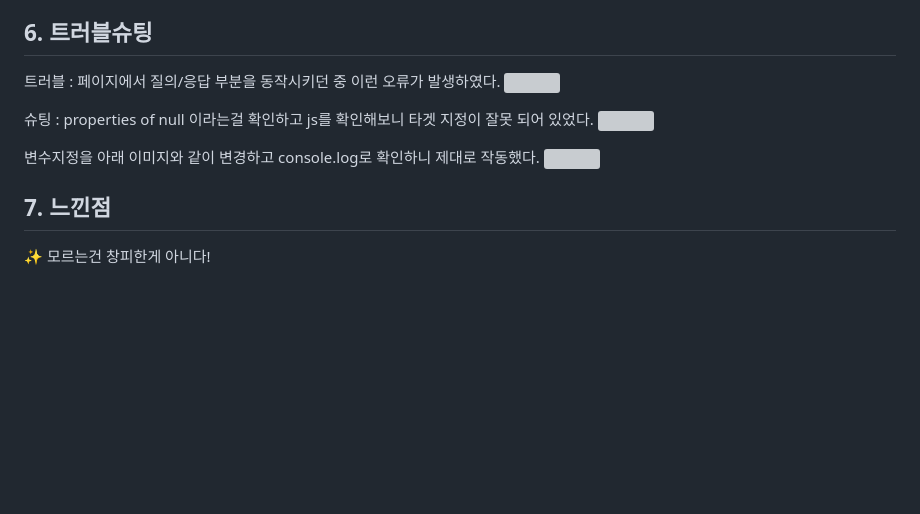
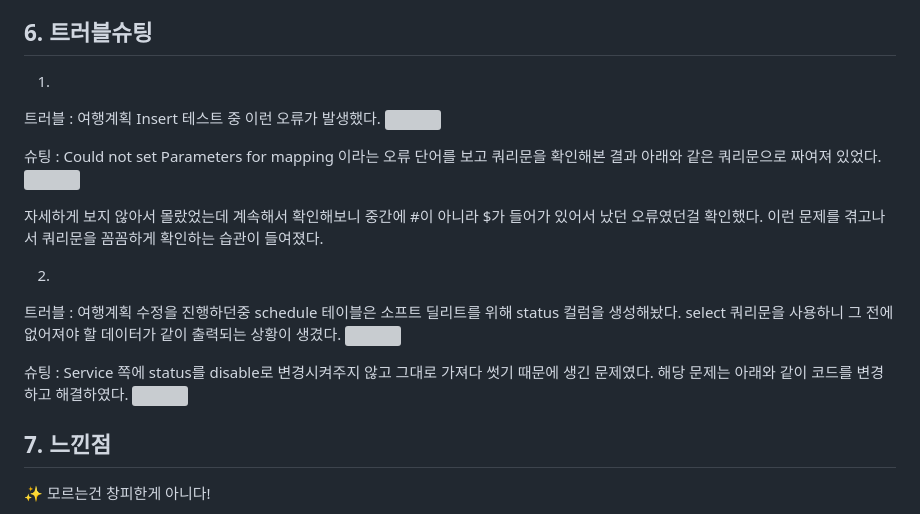
Before and after one commit to JeongKeun-Park/PickCourse, a Markdown page: README.md, the part around the change. GitHub-like rendering; blank space fills up the shorter version; grey boxes are pictures that could not be loaded.

```diff
--- a/README.md
+++ b/README.md
@@ -121,14 +121,24 @@
 
 <h2>6. 트러블슈팅</h2>
 
-트러블 : 페이지에서 질의/응답 부분을 동작시키던 중 이런 오류가 발생하였다.
-<img src="https://github.com/user-attachments/assets/ce5d0c8d-c017-470c-abc4-57a68cd47083"/>
+1.
+트러블 : 여행계획 Insert 테스트 중 이런 오류가 발생했다.
+<img src="https://github.com/user-attachments/assets/14b87b2f-38b9-4d48-93c9-a918f4e4efa9"/>
 
-슈팅 : properties of null 이라는걸 확인하고 js를 확인해보니 타겟 지정이 잘못 되어 있었다.
-<img src="https://github.com/user-attachments/assets/d1c91cc8-f785-45b7-9a24-2c362b30da90"/>
+슈팅 : Could not set Parameters for mapping 이라는 오류 단어를 보고 쿼리문을 확인해본 결과 아래와 같은 쿼리문으로 짜여져 있었다.
+<img src="https://github.com/user-attachments/assets/80d02eab-255a-4ca8-86c1-2dacc22cb283"/>
 
-변수지정을 아래 이미지와 같이 변경하고 console.log로 확인하니 제대로 작동했다.
-<img src="https://github.com/user-attachments/assets/259efd29-451b-4cdc-9adb-6aa8cb25246f"/>
+자세하게 보지 않아서 몰랐었는데 계속해서 확인해보니 중간에 #이 아니라 $가 들어가 있어서 났던 오류였던걸 확인했다.
+이런 문제를 겪고나서 쿼리문을 꼼꼼하게 확인하는 습관이 들여졌다.
+
+2.
+
+트러블 : 여행계획 수정을 진행하던중 schedule 테이블은 소프트 딜리트를 위해 status 컬럼을 생성해놨다.
+select 쿼리문을 사용하니 그 전에 없어져야 할 데이터가 같이 출력되는 상황이 생겼다.
+<img src="https://github.com/user-attachments/assets/abf3861e-5629-4d0e-be63-17c376782ae9"/>
+
+슈팅 : Service 쪽에 status를 disable로 변경시켜주지 않고 그대로 가져다 썻기 때문에 생긴 문제였다. 해당 문제는 아래와 같이 코드를 변경하고 해결하였다.
+<img src="https://github.com/user-attachments/assets/d7d28645-5e12-4bed-bab0-bb0745a5ba8d"/>
 
 <h2>7. 느낀점</h2>
 
```
